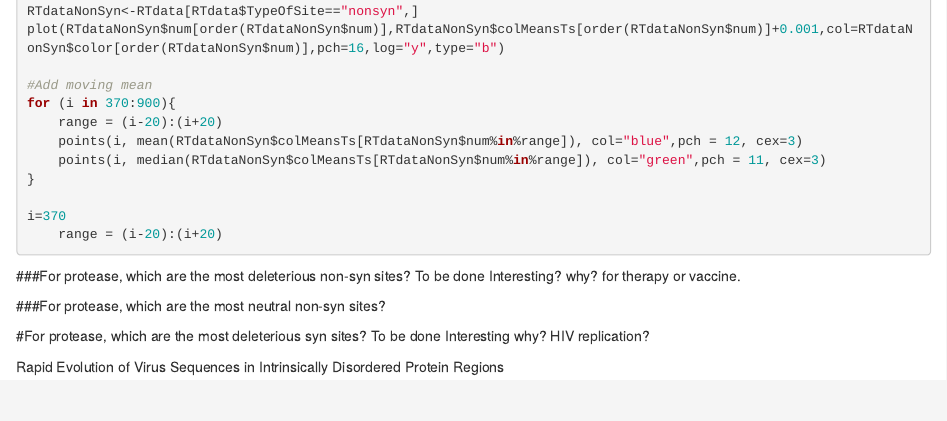
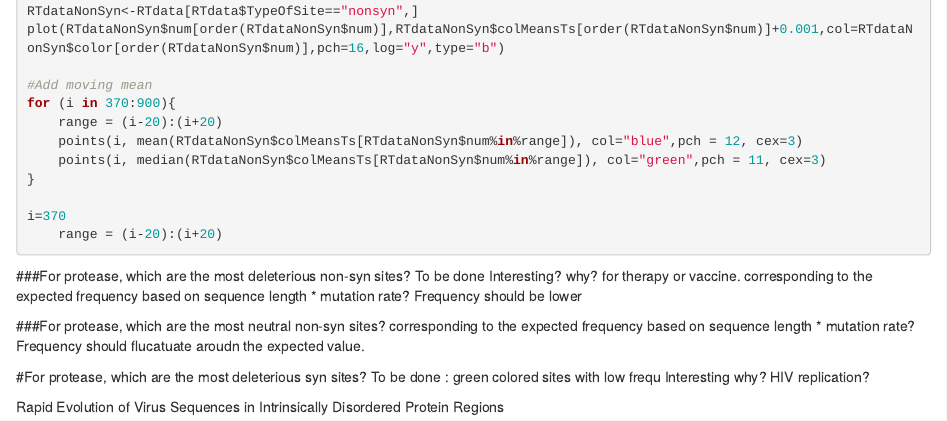
Before and after one commit to PenningsLab/BachelerProject, an R Markdown document (Rscripts/analyseAndFigures.Rmd): the page in a window 1100 px wide, from 10050 px down. Rendered offline with R 4.5, knitr and Pandoc, with nearby package versions; the code chunks are not run, so their results and figures are left out.

Commit message:
update some text

```diff
--- a/Rscripts/analyseAndFigures.Rmd
+++ b/Rscripts/analyseAndFigures.Rmd
@@ -643,15 +643,17 @@ i=370
 ###For protease, which are the most deleterious non-syn sites?
 To be done
 Interesting? why? for therapy or vaccine.
+corresponding to the expected frequency based on sequence length * mutation rate? Frequency should be lower
 
 
 ###For protease, which are the most neutral non-syn sites?
-
+corresponding to the expected frequency based on sequence length * mutation rate? Frequency should flucatuate aroudn the expected value.
 
 #For protease, which are the most deleterious syn sites?
-To be done
+To be done : green colored sites with low frequ
 Interesting why?  HIV replication?
 
 
 
+
 Rapid Evolution of Virus Sequences in Intrinsically Disordered Protein Regions
```
